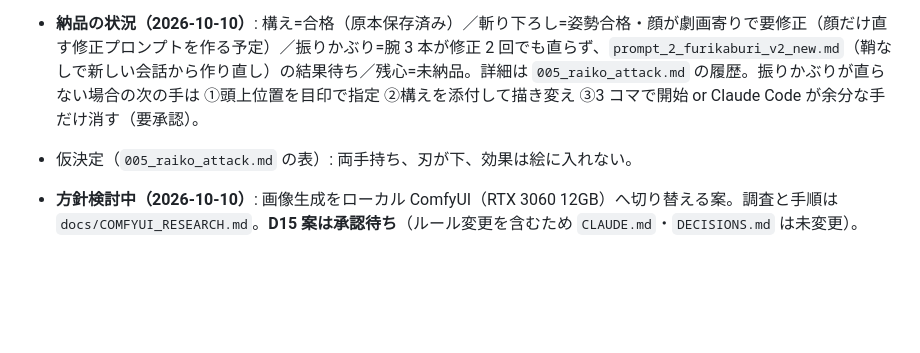
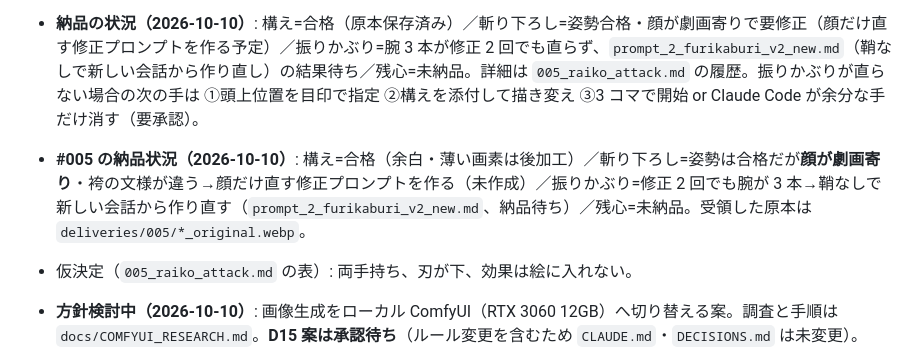
Before and after one commit to tiraberuto1/claude, a Markdown page: docs/PROGRESS.md, the part around the change. Drawn GitHub-style; blank space fills up the shorter version.

```diff
--- a/docs/PROGRESS.md
+++ b/docs/PROGRESS.md
@@ -35,6 +35,7 @@
 - 納品が届いたら: 実ファイルを計測 → 4 コマを MASTER と同じ大きさ・足元の位置にそろえる（`godot/assets/characters/raiko/attack/`）→ Godot に組み込み（X / J で攻撃、斬り下ろしのコマだけ当たり判定、攻撃中は動かない）→ 実行して確認。
 - 決まっていること（D14）: 切り出しで鞘のままの太刀を振る案は試作して不採用（斬る動きに見えず、体の絵が荒れた）。D12 の例外は WALK のみ。
 - **納品の状況（2026-10-10）**: 構え=合格（原本保存済み）／斬り下ろし=姿勢合格・顔が劇画寄りで要修正（顔だけ直す修正プロンプトを作る予定）／振りかぶり=腕 3 本が修正 2 回でも直らず、`prompt_2_furikaburi_v2_new.md`（鞘なしで新しい会話から作り直し）の結果待ち／残心=未納品。詳細は `005_raiko_attack.md` の履歴。振りかぶりが直らない場合の次の手は ①頭上位置を目印で指定 ②構えを添付して描き変え ③3 コマで開始 or Claude Code が余分な手だけ消す（要承認）。
+- **#005 の納品状況（2026-10-10）**: 構え=合格（余白・薄い画素は後加工）／斬り下ろし=姿勢は合格だが**顔が劇画寄り**・袴の文様が違う→顔だけ直す修正プロンプトを作る（未作成）／振りかぶり=修正 2 回でも腕が 3 本→鞘なしで新しい会話から作り直す（`prompt_2_furikaburi_v2_new.md`、納品待ち）／残心=未納品。受領した原本は `deliveries/005/*_original.webp`。
 - 仮決定（`005_raiko_attack.md` の表）: 両手持ち、刃が下、効果は絵に入れない。
 
 - **方針検討中（2026-10-10）**: 画像生成をローカル ComfyUI（RTX 3060 12GB）へ切り替える案。調査と手順は `docs/COMFYUI_RESEARCH.md`。**D15 案は承認待ち**（ルール変更を含むため `CLAUDE.md`・`DECISIONS.md` は未変更）。
```
Also changed, not shown: docs/asset-requests/005_raiko_attack.md (+3 -0 lines).
